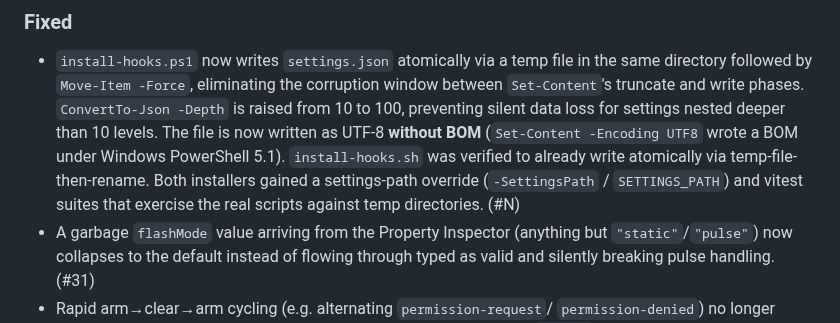
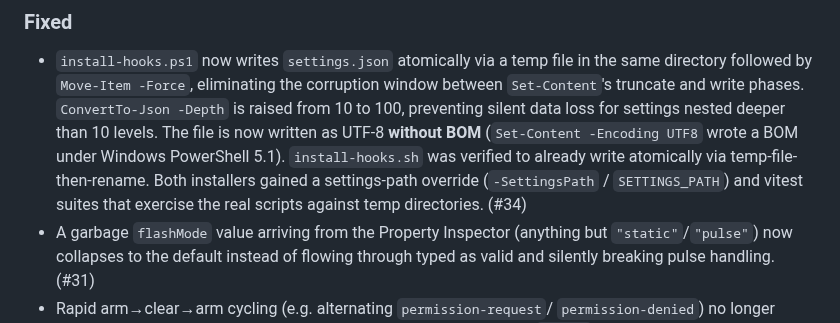
Before and after one commit to nshopik/agentichooks, a Markdown page: CHANGELOG.md, the part around the change. GitHub-like rendering.

Commit message:
installer: fill CHANGELOG PR number (#34)
Co-Authored-By: Claude Opus 4.8 (1M context) <noreply@anthropic.com>

```diff
--- a/CHANGELOG.md
+++ b/CHANGELOG.md
@@ -52,7 +52,7 @@ All notable changes to this project will be documented in this file.
   5.1). `install-hooks.sh` was verified to already write atomically via
   temp-file-then-rename. Both installers gained a settings-path override
   (`-SettingsPath` / `SETTINGS_PATH`) and vitest suites that exercise the real
-  scripts against temp directories. (#N)
+  scripts against temp directories. (#34)
 - A garbage `flashMode` value arriving from the Property Inspector (anything
   but `"static"`/`"pulse"`) now collapses to the default instead of flowing
   through typed as valid and silently breaking pulse handling. (#31)
```
